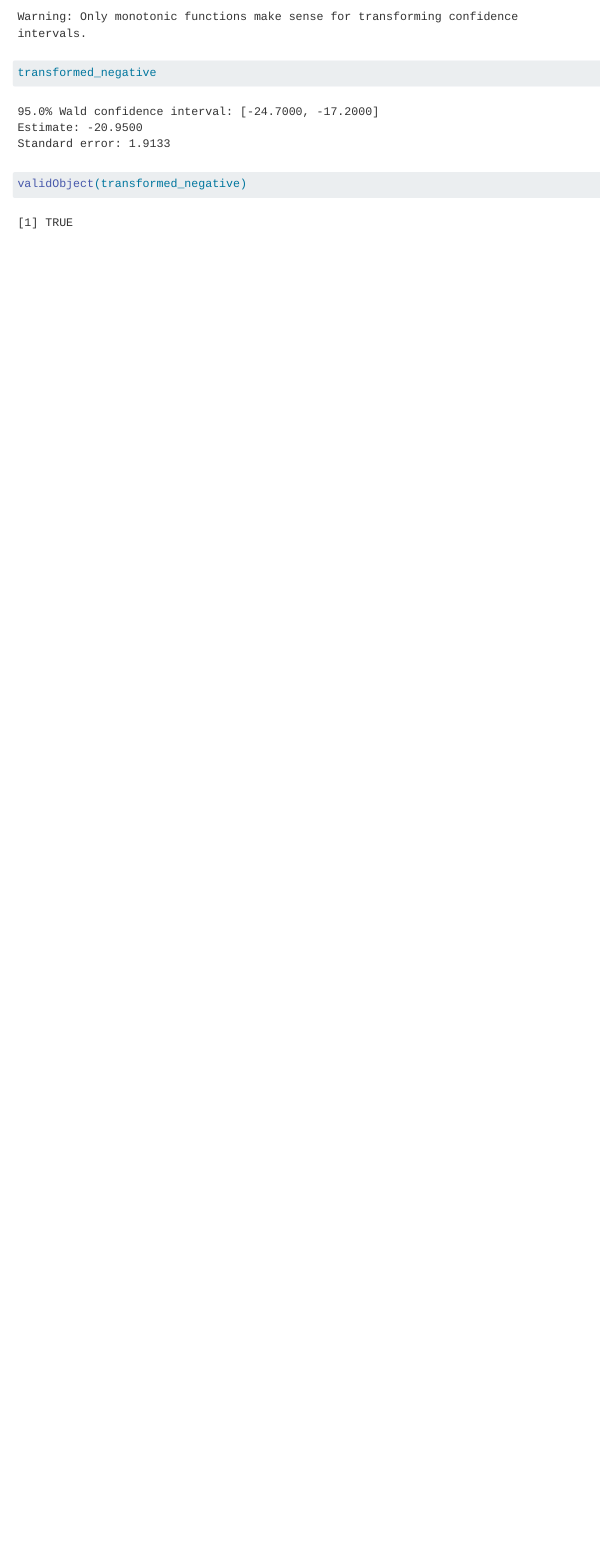
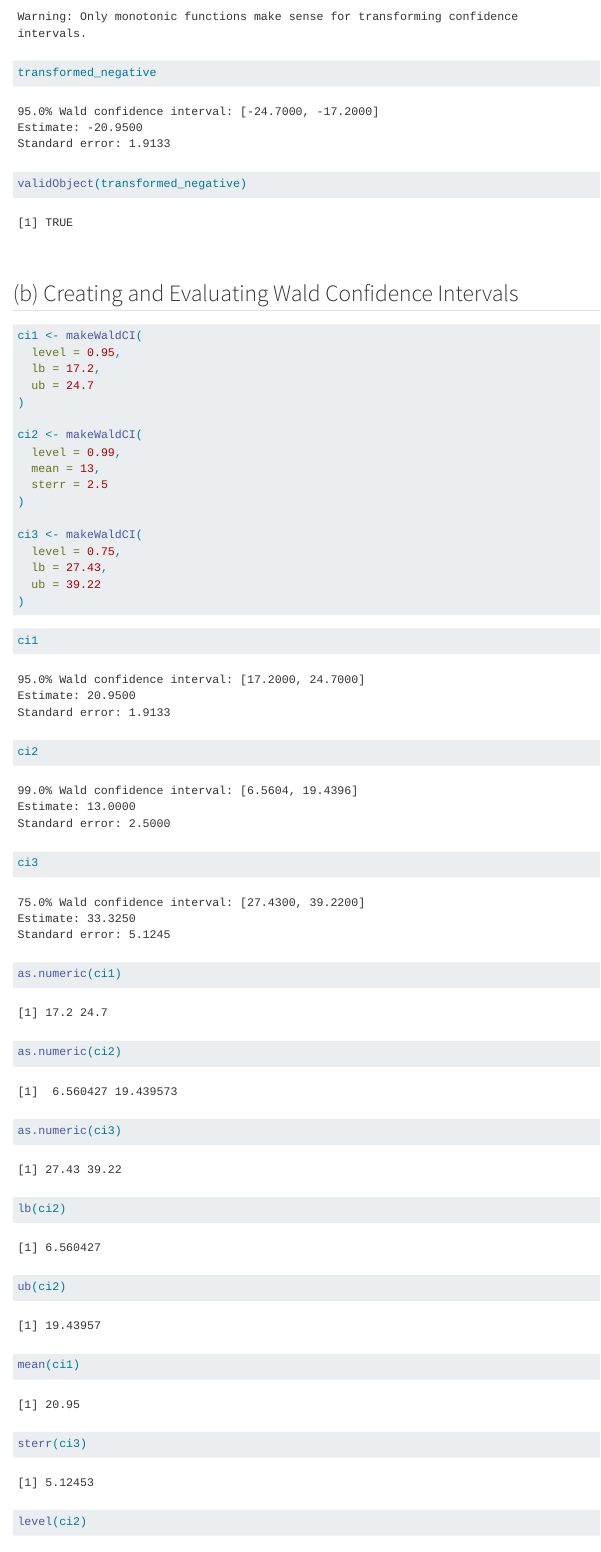
Before and after one commit to YifengHuang-Bob/Homework5, a Quarto document (hw5.qmd): the page in a window 1100 px wide, from 15500 px down. Rendered offline with R 4.5, knitr and Pandoc in place of Quarto, with nearby package versions; menus at the side of the page are left out; long lines of code are wrapped; common packages that the code uses without loading them are loaded.

Commit message:
Problem 1(b): Create and evaluate Wald confidence intervals

````diff
--- a/hw5.qmd
+++ b/hw5.qmd
@@ -593,3 +593,42 @@ transformed_negative <- transformCI(test_ci1, function(x) -x)
 transformed_negative
 validObject(transformed_negative)
 ```
+
+\
+
+## (b) Creating and Evaluating Wald Confidence Intervals
+
+```{r}
+ci1 <- makeWaldCI(
+  level = 0.95,
+  lb = 17.2,
+  ub = 24.7
+)
+
+ci2 <- makeWaldCI(
+  level = 0.99,
+  mean = 13,
+  sterr = 2.5
+)
+
+ci3 <- makeWaldCI(
+  level = 0.75,
+  lb = 27.43,
+  ub = 39.22
+)
+```
+
+```{r}
+ci1
+ci2
+ci3
+
+as.numeric(ci1)
+as.numeric(ci2)
+as.numeric(ci3)
+
+lb(ci2)
+ub(ci2)
+mean(ci1)
+sterr(ci3)
+level(ci2)
````
Also changed, not shown: hw5.html, hw5.qmd (14 more changed lines).
